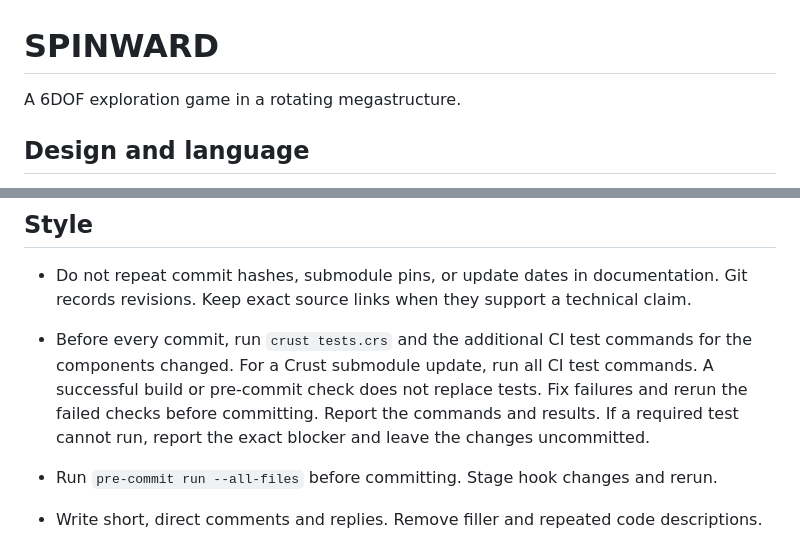
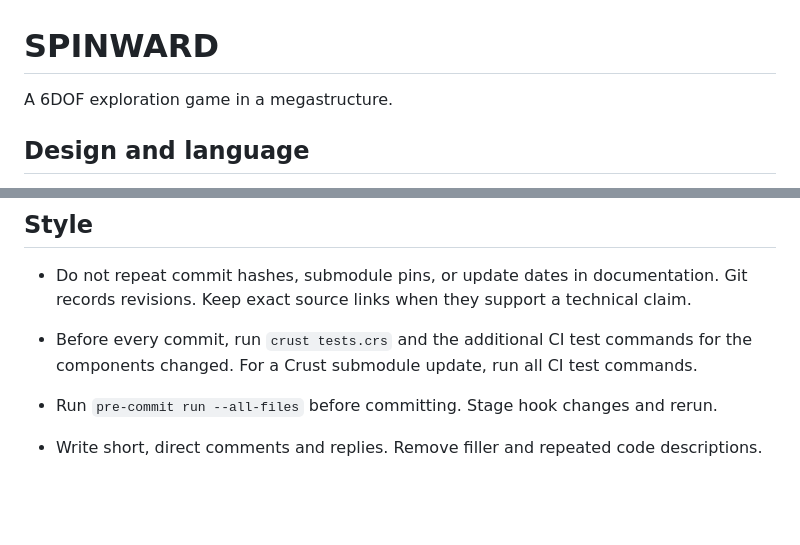
Before and after one commit to Hardcode84/10, a Markdown page: AGENTS.md, 2 parts joined by grey strips. GitHub-like rendering; blank space fills up the shorter version.

```diff
--- a/AGENTS.md
+++ b/AGENTS.md
@@ -1,6 +1,6 @@
 # SPINWARD
 
-A 6DOF exploration game in a rotating megastructure.
+A 6DOF exploration game in a megastructure.
 
 ## Design and language
 
@@ -47,11 +47,7 @@ A 6DOF exploration game in a rotating megastructure.
   Git records revisions. Keep exact source links when they support a technical claim.
 
 - Before every commit, run `crust tests.crs` and the additional CI test commands
-  for the components changed. For a Crust submodule update, run all CI test
-  commands. A successful build or pre-commit check does not replace tests.
-  Fix failures and rerun the failed checks before committing. Report the commands
-  and results. If a required test cannot run, report the exact blocker and leave
-  the changes uncommitted.
+  for the components changed. For a Crust submodule update, run all CI test commands.
 - Run `pre-commit run --all-files` before committing. Stage hook changes and rerun.
 - Write short, direct comments and replies. Remove filler and repeated code descriptions.
 - Document public behaviour, preconditions, and postconditions for functions and types.
```
Also changed, not shown: README.md (+1 -1 lines).
